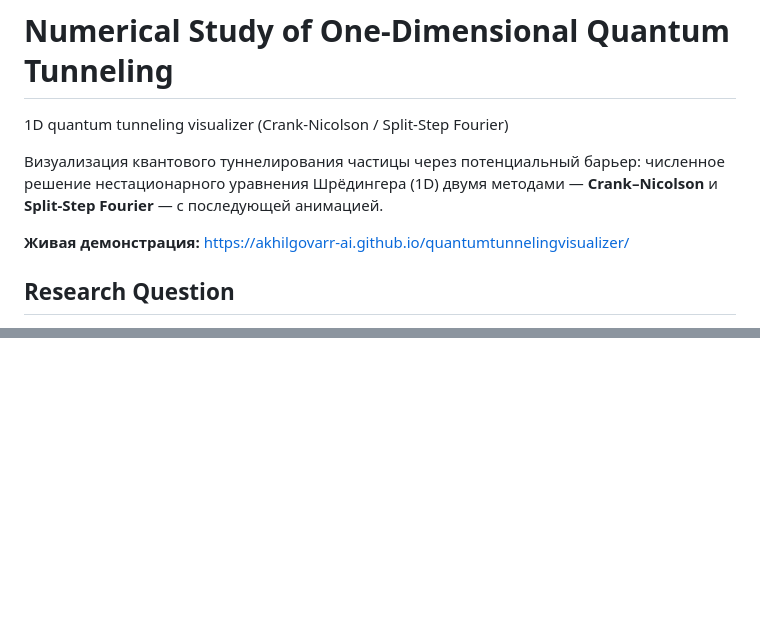
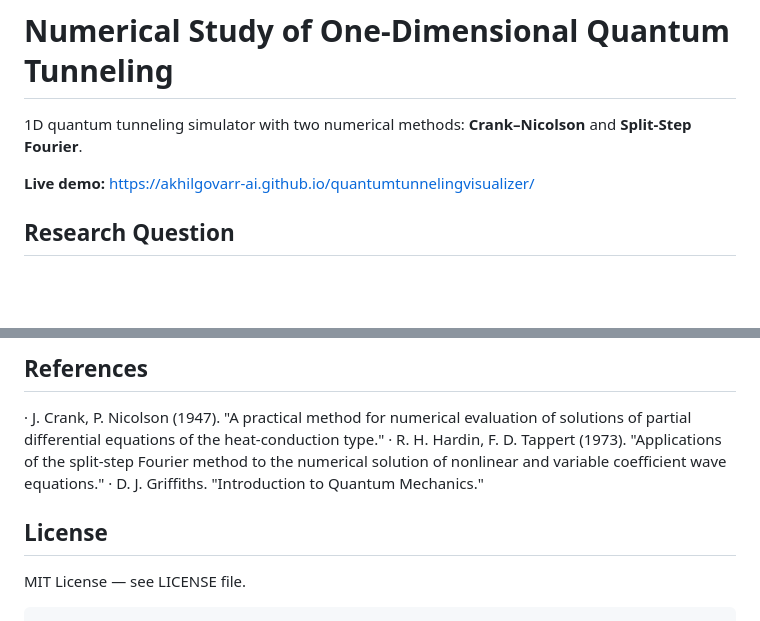
Before and after one commit to akhilgovarr-ai/quantumtunnelingvisualizer, a Markdown page: README.md, 2 parts joined by grey strips. Drawn GitHub-style; blank space fills up the shorter version.

````diff
--- a/README.md
+++ b/README.md
@@ -1,11 +1,9 @@
 # Numerical Study of One-Dimensional Quantum Tunneling
-1D quantum tunneling visualizer (Crank-Nicolson / Split-Step Fourier)
 
-Визуализация квантового туннелирования частицы через потенциальный барьер:
-численное решение нестационарного уравнения Шрёдингера (1D) двумя методами —
-**Crank–Nicolson** и **Split-Step Fourier** — с последующей анимацией.
+1D quantum tunneling simulator with two numerical methods:
+**Crank–Nicolson** and **Split-Step Fourier**.
 
-**Живая демонстрация:** https://akhilgovarr-ai.github.io/quantumtunnelingvisualizer/
+**Live demo:** https://akhilgovarr-ai.github.io/quantumtunnelingvisualizer/
 
 ## Research Question
 
@@ -85,0 +161,11 @@ MIT
+## References
+
+· J. Crank, P. Nicolson (1947). "A practical method for numerical evaluation of solutions of partial differential equations of the heat-conduction type."
+· R. H. Hardin, F. D. Tappert (1973). "Applications of the split-step Fourier method to the numerical solution of nonlinear and variable coefficient wave equations."
+· D. J. Griffiths. "Introduction to Quantum Mechanics."
+
+## License
+
+MIT License — see LICENSE file.
+
+```
````
Also changed, not shown: other parts of README.md (+117 -40 lines).
